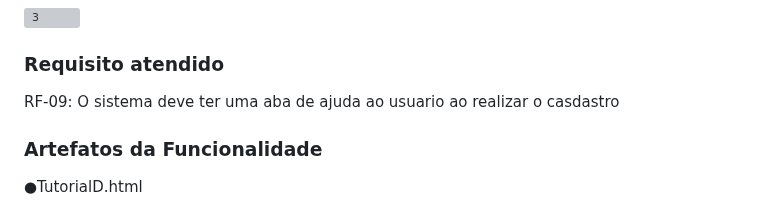
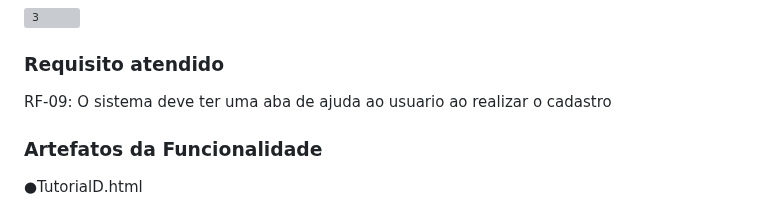
Before and after one commit to ICEI-PUC-Minas-PMV-ADS/pmv-ads-2024-1-e1-proj-web-t7-food-for-all, a Markdown page: documentos/06-Programação de Funcionalidades.md, the part around the change. GitHub-like rendering; grey boxes are pictures that could not be loaded.

```diff
--- a/documentos/06-Programação de Funcionalidades.md
+++ b/documentos/06-Programação de Funcionalidades.md
@@ -217,7 +217,7 @@ Exemplo da tela de tutorial do cadastro do receptor:
 
 ### Requisito atendido
 
-RF-09: O sistema deve ter uma aba de ajuda ao usuario ao realizar o casdastro
+RF-09: O sistema deve ter uma aba de ajuda ao usuario ao realizar o cadastro
 
 ### Artefatos da Funcionalidade
 
```
